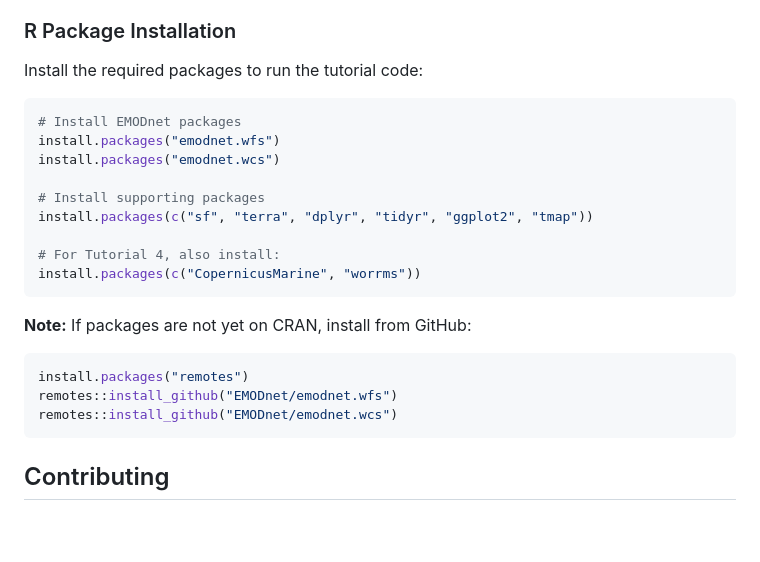
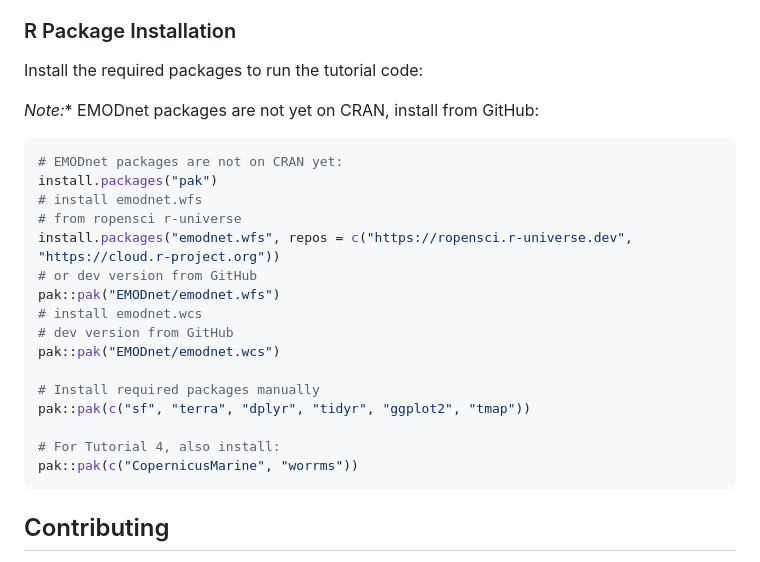
Before and after one commit to r-rse/emodnet-bio-r-geo-tutorials, a Markdown page: README.md, the part around the change. Rendered like a GitHub page; blank space fills up the shorter version.

Commit message:
Clarify EMODnet pkg installation instructions

````diff
--- a/README.md
+++ b/README.md
@@ -42,23 +42,24 @@ To follow along with the tutorials, you'll need:
 
 Install the required packages to run the tutorial code:
 
+*Note:** EMODnet packages are not yet on CRAN, install from GitHub:
 ``` r
-# Install EMODnet packages
-install.packages("emodnet.wfs")
-install.packages("emodnet.wcs")
+# EMODnet packages are not on CRAN yet:
+install.packages("pak")
+# install emodnet.wfs
+# from ropensci r-universe
+install.packages("emodnet.wfs", repos = c("https://ropensci.r-universe.dev", "https://cloud.r-project.org"))
+# or dev version from GitHub
+pak::pak("EMODnet/emodnet.wfs")
+# install emodnet.wcs
+# dev version from GitHub
+pak::pak("EMODnet/emodnet.wcs")
 
-# Install supporting packages
-install.packages(c("sf", "terra", "dplyr", "tidyr", "ggplot2", "tmap"))
+# Install required packages manually
+pak::pak(c("sf", "terra", "dplyr", "tidyr", "ggplot2", "tmap"))
 
 # For Tutorial 4, also install:
-install.packages(c("CopernicusMarine", "worrms"))
-```
-
-**Note:** If packages are not yet on CRAN, install from GitHub:
-``` r
-install.packages("remotes")
-remotes::install_github("EMODnet/emodnet.wfs")
-remotes::install_github("EMODnet/emodnet.wcs")
+pak::pak(c("CopernicusMarine", "worrms"))
 ```
 
 ## Contributing
````
Also changed, not shown: CONTRIBUTING.md (+6 -0 lines).
